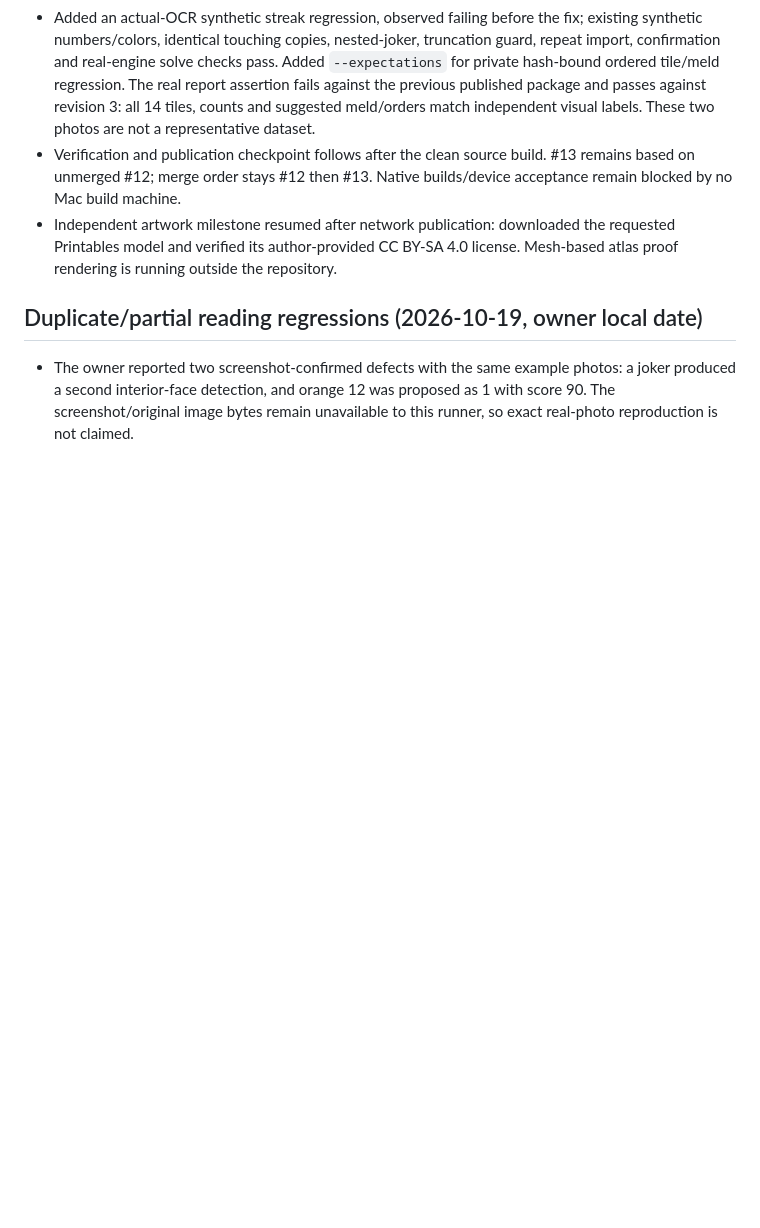
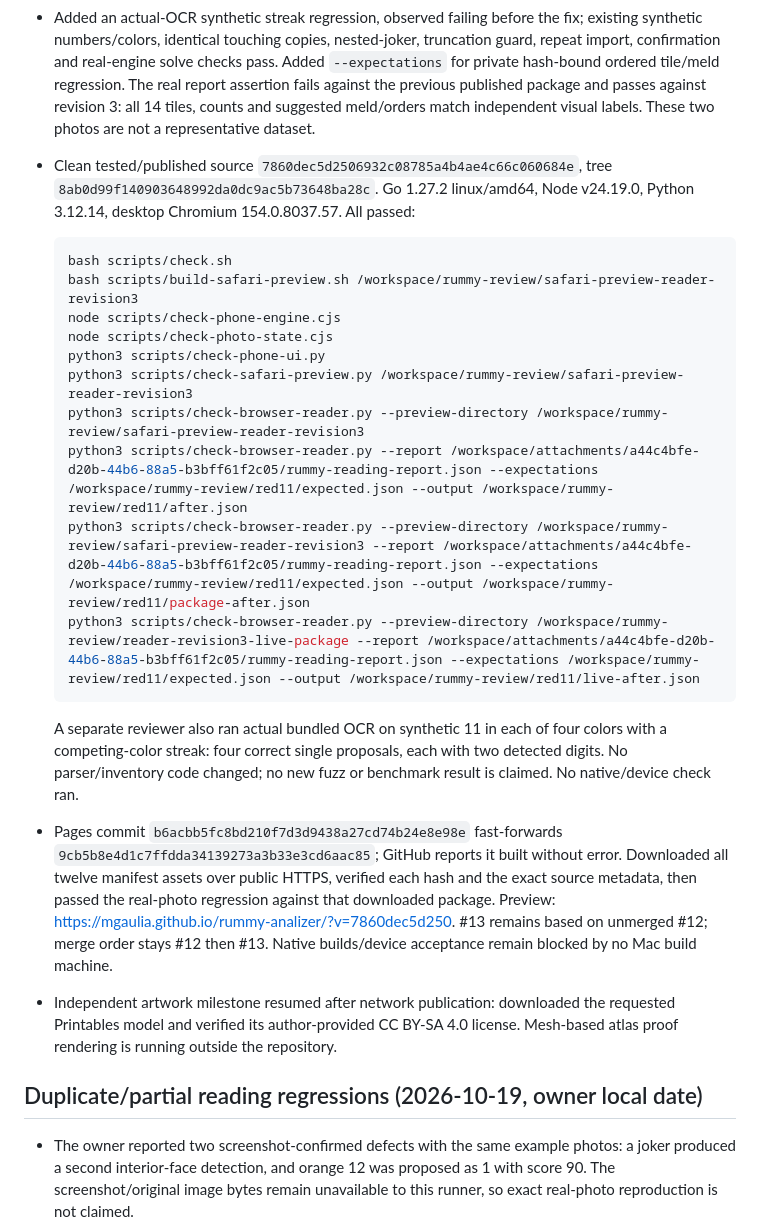
Before and after one commit to MGaulia/rummy-analizer, a Markdown page: docs/implementation-plan.md, the part around the change. Rendered like a GitHub page; blank space fills up the shorter version.

Commit message:
Record original-photo regression and verified reader publication

````diff
--- a/docs/implementation-plan.md
+++ b/docs/implementation-plan.md
@@ -22,7 +22,33 @@
   The real report assertion fails against the previous published package and
   passes against revision 3: all 14 tiles, counts and suggested meld/orders match
   independent visual labels. These two photos are not a representative dataset.
-- Verification and publication checkpoint follows after the clean source build.
+- Clean tested/published source `7860dec5d2506932c08785a4b4ae4c66c060684e`,
+  tree `8ab0d99f140903648992da0dc9ac5b73648ba28c`. Go 1.27.2 linux/amd64,
+  Node v24.19.0, Python 3.12.14, desktop Chromium 154.0.8037.57. All passed:
+
+  ```sh
+  bash scripts/check.sh
+  bash scripts/build-safari-preview.sh /workspace/rummy-review/safari-preview-reader-revision3
+  node scripts/check-phone-engine.cjs
+  node scripts/check-photo-state.cjs
+  python3 scripts/check-phone-ui.py
+  python3 scripts/check-safari-preview.py /workspace/rummy-review/safari-preview-reader-revision3
+  python3 scripts/check-browser-reader.py --preview-directory /workspace/rummy-review/safari-preview-reader-revision3
+  python3 scripts/check-browser-reader.py --report /workspace/attachments/a44c4bfe-d20b-44b6-88a5-b3bff61f2c05/rummy-reading-report.json --expectations /workspace/rummy-review/red11/expected.json --output /workspace/rummy-review/red11/after.json
+  python3 scripts/check-browser-reader.py --preview-directory /workspace/rummy-review/safari-preview-reader-revision3 --report /workspace/attachments/a44c4bfe-d20b-44b6-88a5-b3bff61f2c05/rummy-reading-report.json --expectations /workspace/rummy-review/red11/expected.json --output /workspace/rummy-review/red11/package-after.json
+  python3 scripts/check-browser-reader.py --preview-directory /workspace/rummy-review/reader-revision3-live-package --report /workspace/attachments/a44c4bfe-d20b-44b6-88a5-b3bff61f2c05/rummy-reading-report.json --expectations /workspace/rummy-review/red11/expected.json --output /workspace/rummy-review/red11/live-after.json
+  ```
+
+  A separate reviewer also ran actual bundled OCR on synthetic 11 in each of four
+  colors with a competing-color streak: four correct single proposals, each with
+  two detected digits. No parser/inventory code changed; no new fuzz or benchmark
+  result is claimed. No native/device check ran.
+- Pages commit `b6acbb5fc8bd210f7d3d9438a27cd74b24e8e98e` fast-forwards
+  `9cb5b8e4d1c7ffdda34139273a3b33e3cd6aac85`; GitHub reports it built without
+  error. Downloaded all twelve manifest assets over public HTTPS, verified each
+  hash and the exact source metadata, then passed the real-photo regression
+  against that downloaded package. Preview:
+  <https://mgaulia.github.io/rummy-analizer/?v=7860dec5d250>.
   #13 remains based on unmerged #12; merge order stays #12 then #13.
   Native builds/device acceptance remain blocked by no Mac build machine.
 - Independent artwork milestone resumed after network publication: downloaded
````
